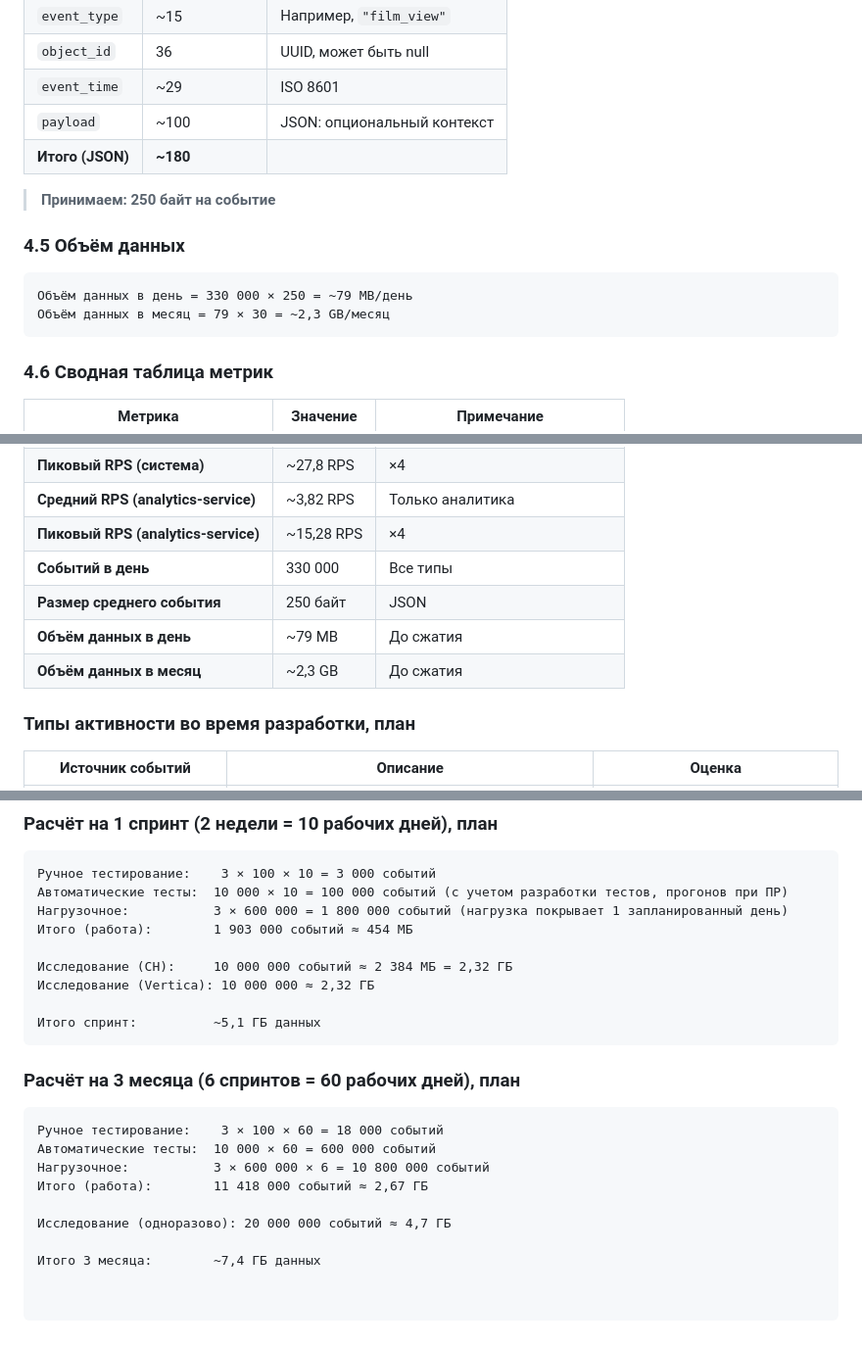
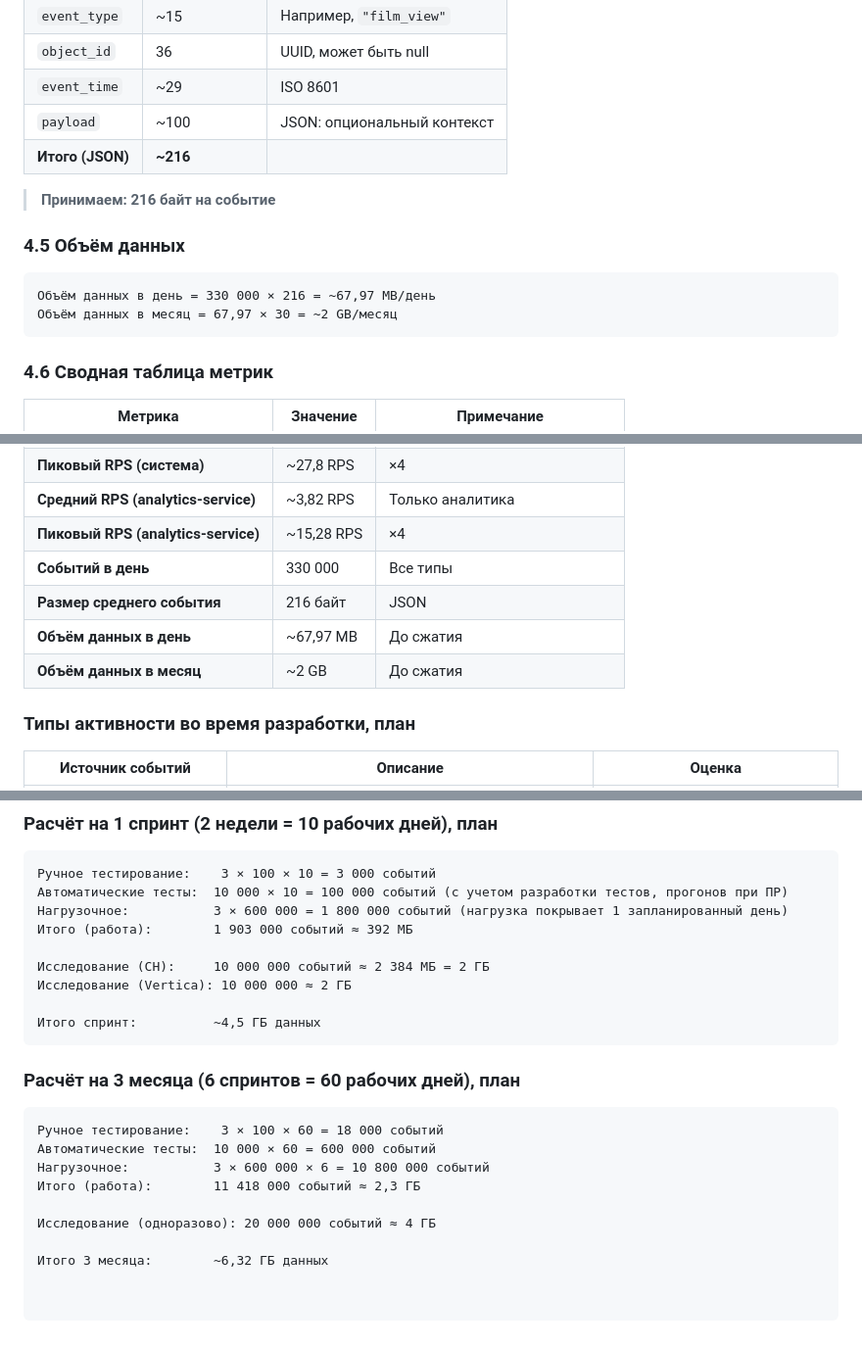
Before and after one commit to DaryaRu/Auth_movies_project, a Markdown page: requirements_sprint_8.md, 3 parts joined by grey strips. Shown at 98% size. Drawn GitHub-style.

````diff
--- a/requirements_sprint_8.md
+++ b/requirements_sprint_8.md
@@ -258,15 +258,15 @@ SETTINGS index_granularity = 8192;
 | `object_id` | 36 | UUID, может быть null |
 | `event_time` | ~29 | ISO 8601 |
 | `payload` | ~100 | JSON: опциональный контекст |
-| **Итого (JSON)** | **~180** | |
+| **Итого (JSON)** | **~216** | |
 
-> **Принимаем: 250 байт на событие**
+> **Принимаем: 216 байт на событие**
 
 ### 4.5 Объём данных
 
 ```
-Объём данных в день = 330 000 × 250 = ~79 MB/день
-Объём данных в месяц = 79 × 30 = ~2,3 GB/месяц
+Объём данных в день = 330 000 × 216 = ~67,97 MB/день
+Объём данных в месяц = 67,97 × 30 = ~2 GB/месяц
 ```
 
 ### 4.6 Сводная таблица метрик
@@ -280,9 +280,9 @@ SETTINGS index_granularity = 8192;
 | **Средний RPS (analytics-service)** | ~3,82 RPS | Только аналитика |
 | **Пиковый RPS (analytics-service)** | ~15,28 RPS | ×4 |
 | **Событий в день** | 330 000 | Все типы |
-| **Размер среднего события** | 250 байт | JSON |
-| **Объём данных в день** | ~79 MB | До сжатия |
-| **Объём данных в месяц** | ~2,3 GB | До сжатия |
+| **Размер среднего события** | 216 байт | JSON |
+| **Объём данных в день** | ~67,97 MB | До сжатия |
+| **Объём данных в месяц** | ~2 GB | До сжатия |
 
 ### Типы активности во время разработки, план
 
@@ -300,12 +300,12 @@ SETTINGS index_granularity = 8192;
 Ручное тестирование:    3 × 100 × 10 = 3 000 событий
 Автоматические тесты:  10 000 × 10 = 100 000 событий (с учетом разработки тестов, прогонов при ПР)
 Нагрузочное:           3 × 600 000 = 1 800 000 событий (нагрузка покрывает 1 запланированный день)
-Итого (работа):        1 903 000 событий ≈ 454 МБ
+Итого (работа):        1 903 000 событий ≈ 392 МБ
 
-Исследование (CH):     10 000 000 событий ≈ 2 384 МБ = 2,32 ГБ
-Исследование (Vertica): 10 000 000 ≈ 2,32 ГБ
+Исследование (CH):     10 000 000 событий ≈ 2 384 МБ = 2 ГБ
+Исследование (Vertica): 10 000 000 ≈ 2 ГБ
 
-Итого спринт:          ~5,1 ГБ данных
+Итого спринт:          ~4,5 ГБ данных
 ```
 
 ### Расчёт на 3 месяца (6 спринтов = 60 рабочих дней), план
@@ -314,8 +314,8 @@ SETTINGS index_granularity = 8192;
 Ручное тестирование:    3 × 100 × 60 = 18 000 событий
 Автоматические тесты:  10 000 × 60 = 600 000 событий
 Нагрузочное:           3 × 600 000 × 6 = 10 800 000 событий
-Итого (работа):        11 418 000 событий ≈ 2,67 ГБ
+Итого (работа):        11 418 000 событий ≈ 2,3 ГБ
 
-Исследование (одноразово): 20 000 000 событий ≈ 4,7 ГБ
+Исследование (одноразово): 20 000 000 событий ≈ 4 ГБ
 
-Итого 3 месяца:        ~7,4 ГБ данных
+Итого 3 месяца:        ~6,32 ГБ данных
````
Also changed, not shown: other parts of requirements_sprint_8.md (+1 -1 lines).
